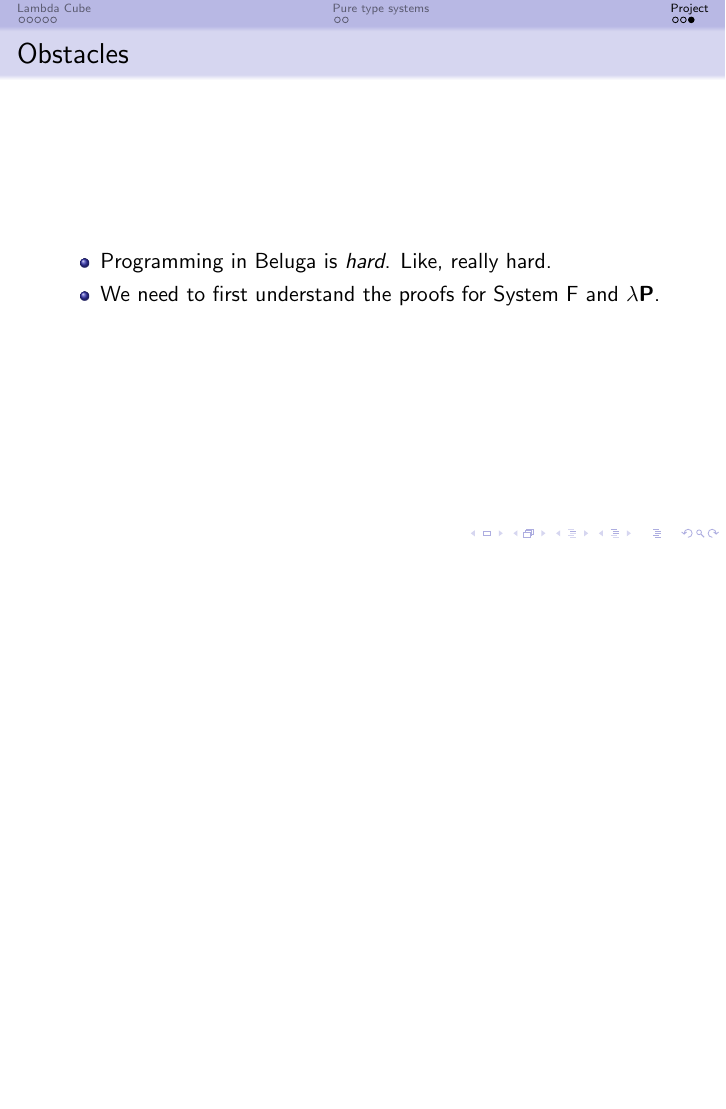
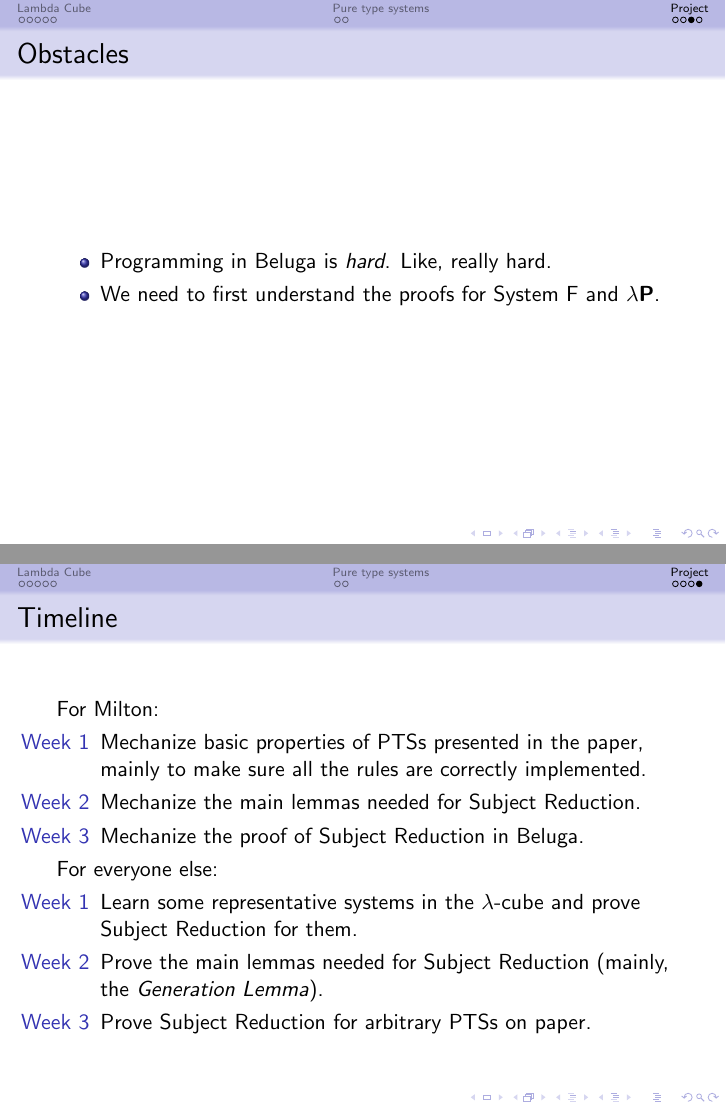
Before and after one commit to milrosen/comp527project, LaTeX slides (Presentation/Subject_Reduction_for_PTS.tex): page 20 of 20 before the commit and pages 20 and 26 of 26 after it, the two joined at a grey line, the shorter picture padded with empty space. Compiled offline with pdfLaTeX.

Commit message:
timeline

```diff
--- a/Presentation/Subject_Reduction_for_PTS.tex
+++ b/Presentation/Subject_Reduction_for_PTS.tex
@@ -107,4 +107,26 @@
             \item<2-> We need to first understand the proofs for System \textsf{F} and $\lambda\mathbf{P}$.
         \end{itemize}
     \end{frame}
+
+    \begin{frame}{Timeline}
+        For Milton:
+        \begin{itemize}
+            \item[Week 1] Mechanize basic properties of PTSs presented in the paper, mainly to make sure all the rules are correctly implemented.
+                \pause
+            \item[Week 2] Mechanize the main lemmas needed for Subject Reduction.
+                \pause
+            \item[Week 3] Mechanize the proof of Subject Reduction in Beluga.
+        \end{itemize}
+
+        \pause
+
+        For everyone else:
+        \begin{itemize}
+            \item[Week 1] Learn some representative systems in the $\lambda$-cube and prove Subject Reduction for them.
+                \pause
+            \item[Week 2] Prove the main lemmas needed for Subject Reduction (mainly, the \textit{Generation Lemma}).
+                \pause
+            \item[Week 3] Prove Subject Reduction for arbitrary PTSs on paper.
+        \end{itemize}
+    \end{frame}
 \end{document}
```
Also changed, not shown: Presentation/Subject_Reduction_for_PTS.pdf.
